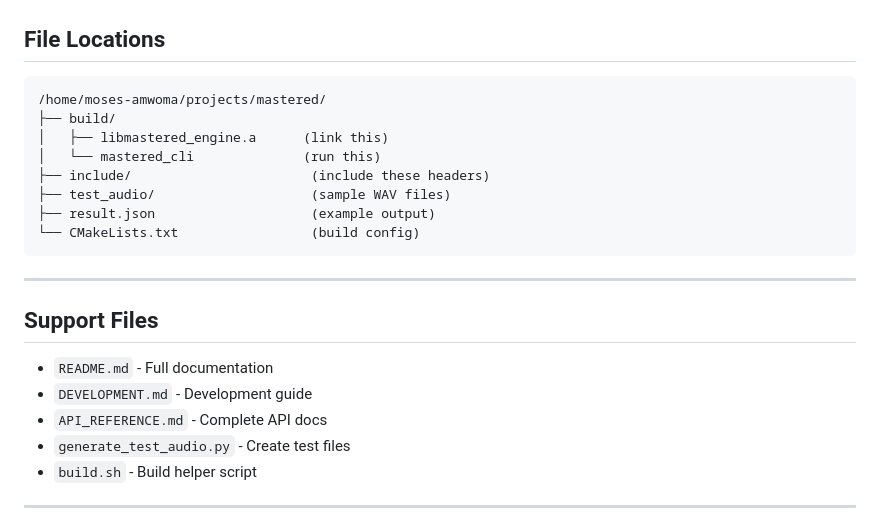
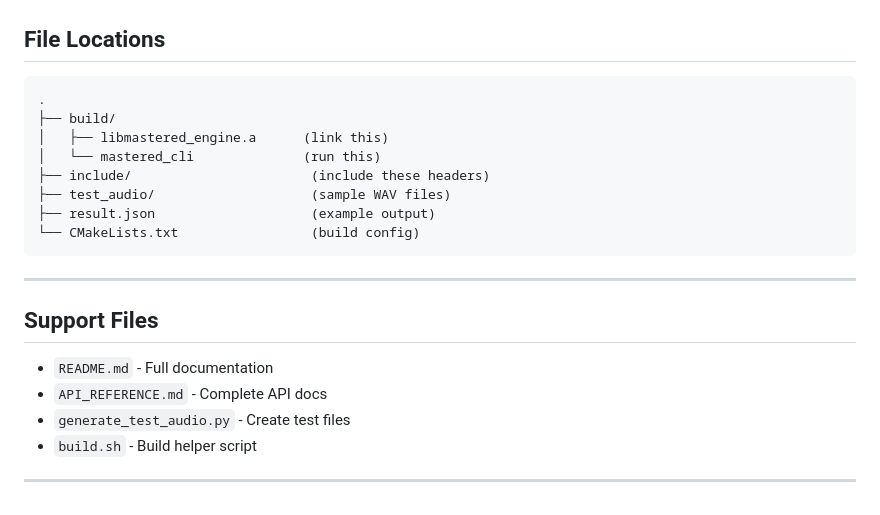
Before and after one commit to mosesamwoma/Mastered, a Markdown page: QUICKSTART.md, the part around the change. Rendered like a GitHub page.

````diff
--- a/QUICKSTART.md
+++ b/QUICKSTART.md
@@ -252,7 +252,7 @@ config.aggressiveness = 1.0f;
 ## File Locations
 
 ```
-/home/moses-amwoma/projects/mastered/
+.
 ├── build/
 │   ├── libmastered_engine.a      (link this)
 │   └── mastered_cli              (run this)
@@ -267,7 +267,6 @@ config.aggressiveness = 1.0f;
 ## Support Files
 
 - `README.md` - Full documentation
-- `DEVELOPMENT.md` - Development guide
 - `API_REFERENCE.md` - Complete API docs
 - `generate_test_audio.py` - Create test files
 - `build.sh` - Build helper script
````
Also changed, not shown: API_REFERENCE.md (deleted, +0 -358 lines).
